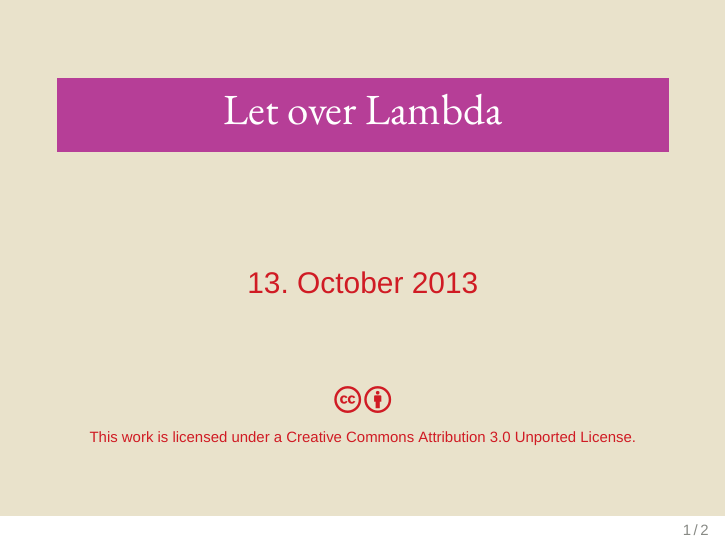
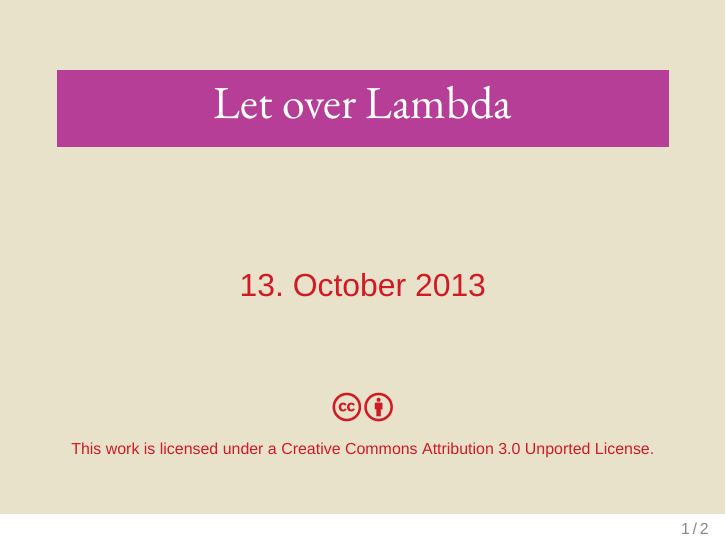
Before and after one commit to Leonidas-from-XIV/destructuring-and-lambda, LaTeX slides (lambda.tex, which reads prelude.tex): page 1 of 2. Compiled offline with XeLaTeX; a missing font is replaced by an installed copy or a similar font.

Commit message:
More font adjustments

```diff
--- a/prelude.tex
+++ b/prelude.tex
@@ -11,10 +11,10 @@
 
 \mode<presentation>{\usetheme{rwo}}
 
-\setsansfont{Yanone Kaffeesatz Regular}
+\setsansfont{Yanone Kaffeesatz Bold}
 \setmainfont{EB Garamond}
 \setmonofont[Scale=0.87]{Inconsolata}
-\changefontsizes{15pt}
+\changefontsizes{16pt}
 
 \usemintedstyle{trac}
 \setbeamerfont{title}{family=\rmfamily}
```
